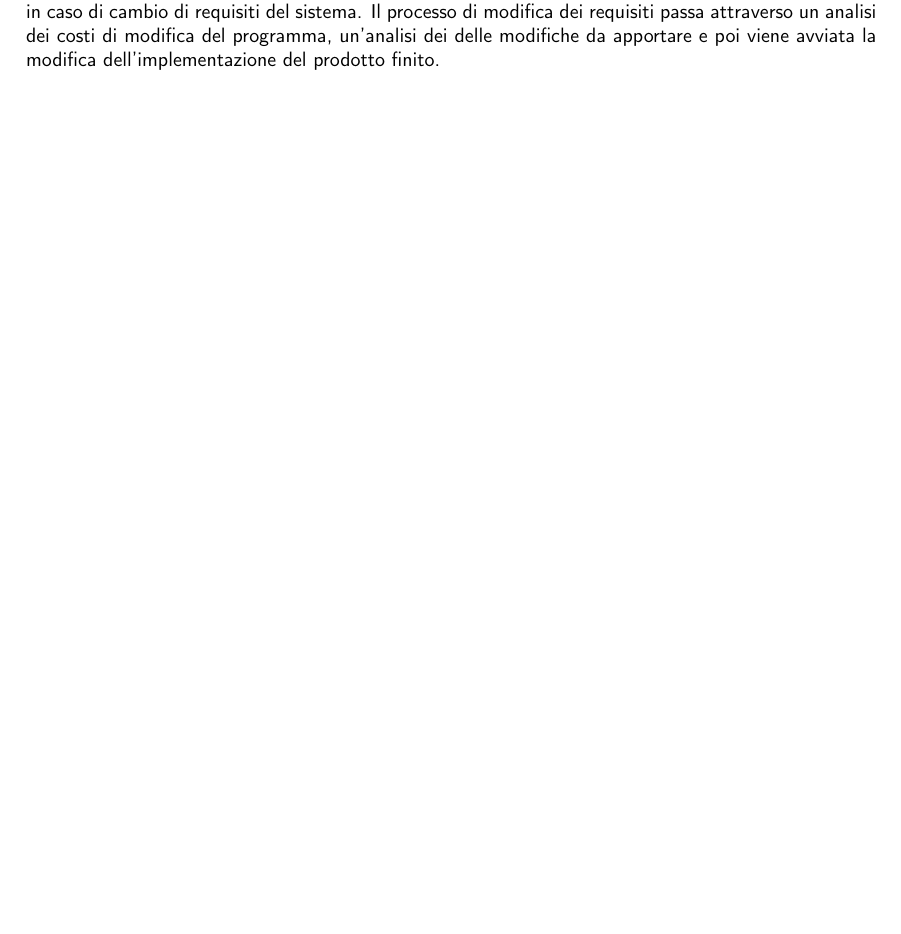
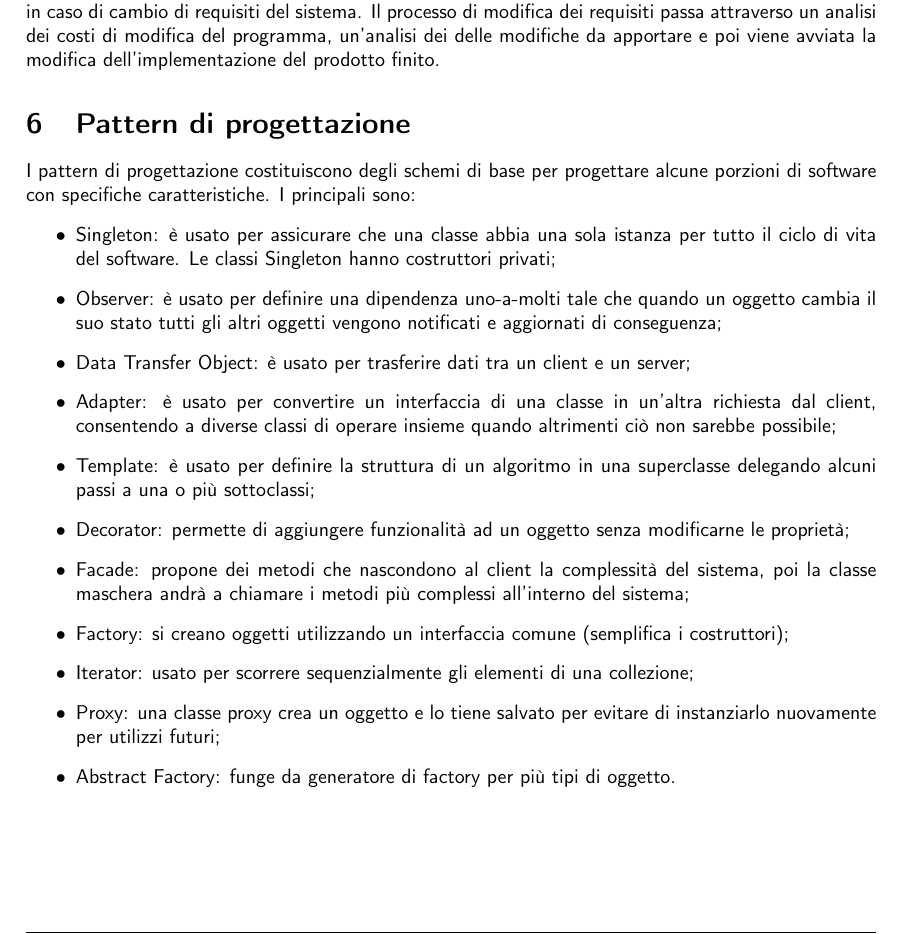
Before and after one commit to sentientmachin3/dispense-info-univr, a LaTeX document (Ingegneria.tex): part of page 10 of 10, cut so that both start at the same text. Compiled offline with pdfLaTeX.

Commit message:
Started design patterns section

```diff
--- a/Ingegneria.tex
+++ b/Ingegneria.tex
@@ -473,6 +473,35 @@ rounded corners, minimum width=2.6cm, minimum height=1cm,text centered, draw=bla
 	Questa parte del processo di ingegnerizzazione dei requisiti consiste nel definire delle politiche di gestione in caso di cambio di requisiti del sistema.
 	Il processo di modifica dei requisiti passa attraverso un analisi dei costi di modifica del programma, un'analisi dei delle modifiche da apportare e poi viene avviata la modifica dell'implementazione del prodotto finito.
 
+	\section{Pattern di progettazione}
+	I pattern di progettazione costituiscono degli schemi di base per progettare alcune porzioni di software con specifiche caratteristiche.
+	I principali sono:
+	\begin{itemize}
+		\item Singleton: è usato per assicurare che una classe abbia una sola istanza per tutto il ciclo di vita del software. Le classi Singleton hanno costruttori privati;
+
+		\item Observer: è usato per definire una dipendenza uno-a-molti tale che quando un oggetto cambia il suo stato tutti gli altri oggetti vengono notificati e aggiornati di conseguenza;
+
+		\item Data Transfer Object: è usato per trasferire dati tra un client e un server;
+
+		\item Adapter: è usato per convertire un interfaccia di una classe in un'altra richiesta dal client, consentendo a diverse classi di operare insieme quando altrimenti ciò non sarebbe possibile;
+
+		\item Template: è usato per definire la struttura di un algoritmo in una superclasse delegando alcuni passi a una o più sottoclassi;
+
+		\item Decorator: permette di aggiungere funzionalità ad un oggetto senza modificarne le proprietà;
+
+		\item Facade: propone dei metodi che nascondono al client la complessità del sistema, poi la classe maschera andrà a chiamare i metodi più complessi all'interno del sistema;
+
+		\item Factory: si creano oggetti utilizzando un interfaccia comune (semplifica i costruttori);
+
+		\item Iterator: usato per scorrere sequenzialmente gli elementi di una collezione;
+
+		\item Proxy: una classe proxy crea un oggetto e lo tiene salvato per evitare di instanziarlo nuovamente per utilizzi futuri;
+
+		\item Abstract Factory: funge da generatore di factory per più tipi di oggetto.
+
+
+	\end{itemize}
+
 
 
 \end{document}
```
